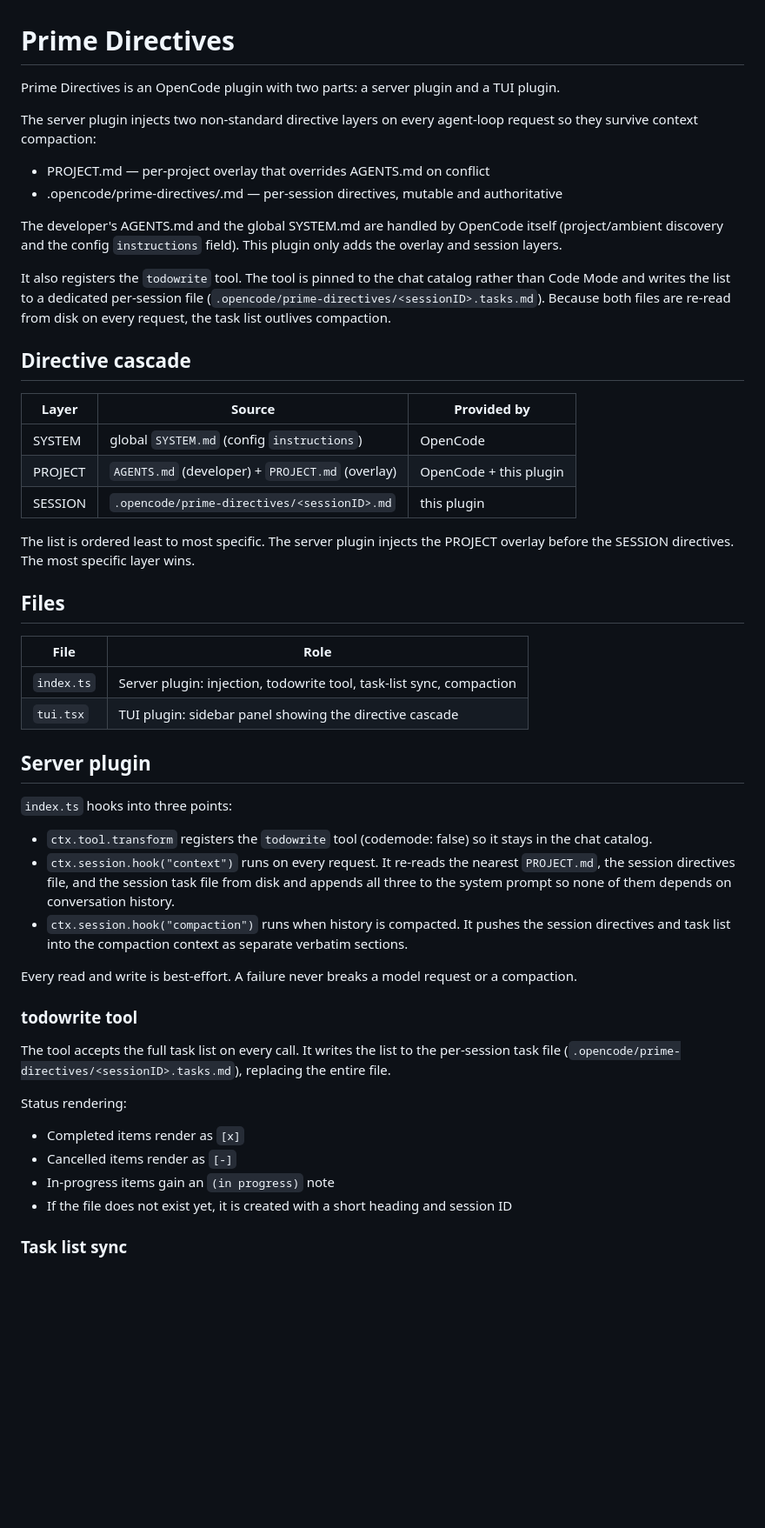
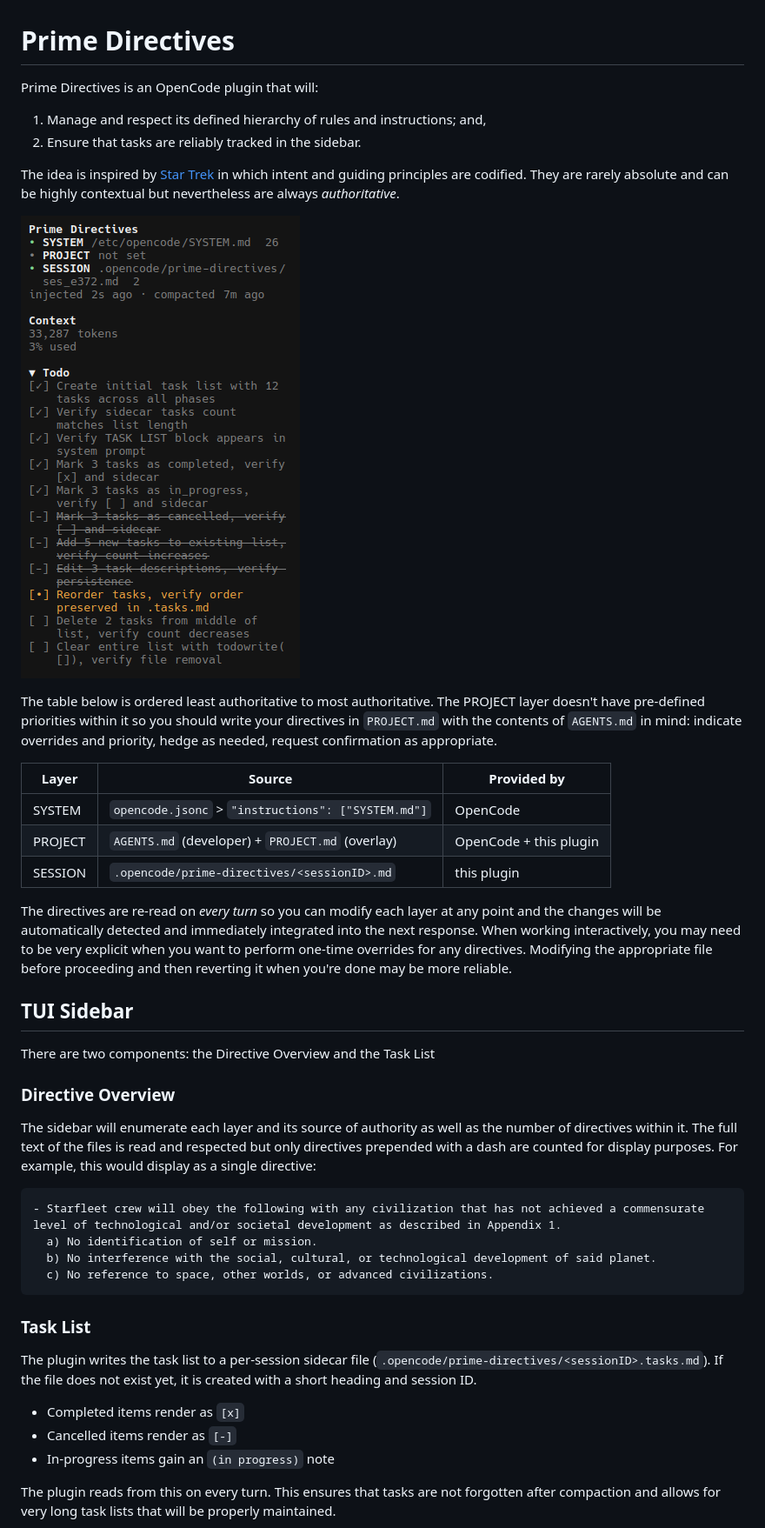
Before and after one commit to zenoprax/prime-directives-opencode, a Markdown page: README.md, the part around one of its changes. Shown at 87% size. Rendered like a GitHub page; pictures changed too: docs/three-task-statuses.png (added); blank space fills up the shorter version.

Commit message:
docs: rewrite README and bump plugin version
Adds screenshots and replaces the AI slop with some proper prose.
List of limitations expanded to cover other workflows and edge cases.

````diff
--- a/README.md
+++ b/README.md
@@ -1,59 +1,48 @@
 # Prime Directives
 
-Prime Directives is an OpenCode plugin with two parts: a server plugin and a TUI plugin.
+Prime Directives is an OpenCode plugin that will:
+1. Manage and respect its defined hierarchy of rules and instructions; and,
+2. Ensure that tasks are reliably tracked in the sidebar.
 
-The server plugin injects two non-standard directive layers on every agent-loop request so they survive context compaction:
+The idea is inspired by [Star Trek](https://en.wikipedia.org/wiki/Prime_Directive) in which intent and guiding principles are codified. They are rarely absolute and can be highly contextual but nevertheless are always *authoritative*.
 
-- PROJECT.md — per-project overlay that overrides AGENTS.md on conflict
-- .opencode/prime-directives/<sessionID>.md — per-session directives, mutable and authoritative
+![](docs/three-task-statuses.png)
 
-The developer's AGENTS.md and the global SYSTEM.md are handled by OpenCode itself (project/ambient discovery and the config `instructions` field).
-This plugin only adds the overlay and session layers.
+The table below is ordered least authoritative to most authoritative.
+The PROJECT layer doesn't have pre-defined priorities within it so you should write your directives in `PROJECT.md` with the contents of `AGENTS.md` in mind: indicate overrides and priority, hedge as needed, request confirmation as appropriate.
 
-It also registers the `todowrite` tool.
-The tool is pinned to the chat catalog rather than Code Mode and writes the list to a dedicated per-session file (`.opencode/prime-directives/<sessionID>.tasks.md`).
-Because both files are re-read from disk on every request, the task list outlives compaction.
+| Layer   | Source                                             | Provided by            |
+| ------- | -------------------------------------------------- | ---------------------- |
+| SYSTEM  | `opencode.jsonc` > `"instructions": ["SYSTEM.md"]` | OpenCode               |
+| PROJECT | `AGENTS.md` (developer) + `PROJECT.md` (overlay)   | OpenCode + this plugin |
+| SESSION | `.opencode/prime-directives/<sessionID>.md`        | this plugin            |
 
-## Directive cascade
+The directives are re-read on *every turn* so you can modify each layer at any point and the changes will be automatically detected and immediately integrated into the next response.
+When working interactively, you may need to be very explicit when you want to perform one-time overrides for any directives. Modifying the appropriate file before proceeding and then reverting it when you're done may be more reliable.
 
-| Layer   | Source                                           | Provided by            |
-| ------- | ------------------------------------------------ | ---------------------- |
-| SYSTEM  | global `SYSTEM.md` (config `instructions`)       | OpenCode               |
-| PROJECT | `AGENTS.md` (developer) + `PROJECT.md` (overlay) | OpenCode + this plugin |
-| SESSION | `.opencode/prime-directives/<sessionID>.md`      | this plugin            |
+## TUI Sidebar
 
-The list is ordered least to most specific.
-The server plugin injects the PROJECT overlay before the SESSION directives.
-The most specific layer wins.
+There are two components: the Directive Overview and the Task List
 
-## Files
+### Directive Overview
 
-| File       | Role                                                                 |
-| ---------- | -------------------------------------------------------------------- |
-| `index.ts` | Server plugin: injection, todowrite tool, task-list sync, compaction |
-| `tui.tsx`  | TUI plugin: sidebar panel showing the directive cascade              |
+The sidebar will enumerate each layer and its source of authority as well as the number of directives within it.
+The full text of the files is read and respected but only directives prepended with a dash are counted for display purposes. For example, this would display as a single directive:
+```
+- Starfleet crew will obey the following with any civilization that has not achieved a commensurate level of technological and/or societal development as described in Appendix 1.
+  a) No identification of self or mission.
+  b) No interference with the social, cultural, or technological development of said planet.
+  c) No reference to space, other worlds, or advanced civilizations.
+```
 
-## Server plugin
+### Task List
 
-`index.ts` hooks into three points:
+The plugin writes the task list to a per-session sidecar file (`.opencode/prime-directives/<sessionID>.tasks.md`).
+If the file does not exist yet, it is created with a short heading and session ID.
 
-- `ctx.tool.transform` registers the `todowrite` tool (codemode: false) so it stays in the chat catalog.
-- `ctx.session.hook("context")` runs on every request. It re-reads the nearest `PROJECT.md`, the session directives file, and the session task file from disk and appends all three to the system prompt so none of them depends on conversation history.
-- `ctx.session.hook("compaction")` runs when history is compacted. It pushes the session directives and task list into the compaction context as separate verbatim sections.
-
-Every read and write is best-effort.
-A failure never breaks a model request or a compaction.
-
-### todowrite tool
-
-The tool accepts the full task list on every call.
-It writes the list to the per-session task file (`.opencode/prime-directives/<sessionID>.tasks.md`), replacing the entire file.
-
-Status rendering:
 - Completed items render as `[x]`
 - Cancelled items render as `[-]`
 - In-progress items gain an `(in progress)` note
-- If the file does not exist yet, it is created with a short heading and session ID
 
-### Task list sync
+The plugin reads from this on every turn. This ensures that tasks are not forgotten after compaction and allows for very long task lists that will be properly maintained.
 
````
Also changed, not shown: other parts of README.md (+17 -32 lines), docs/long-horizon-task-tracking.png (added), 6 other files.
